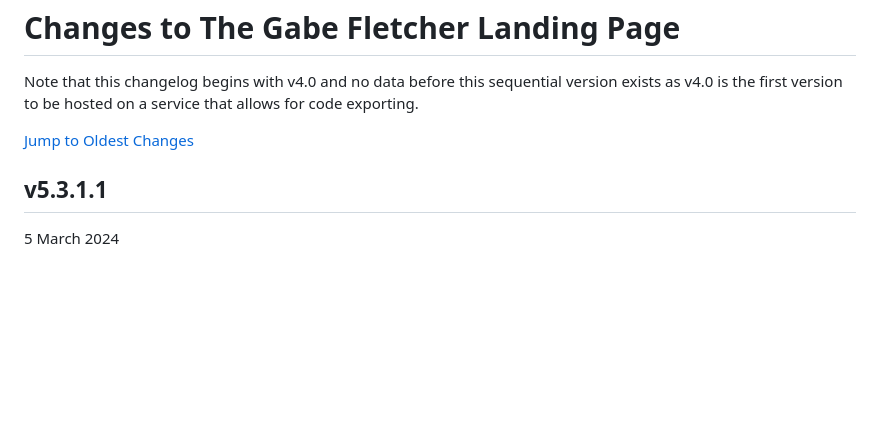
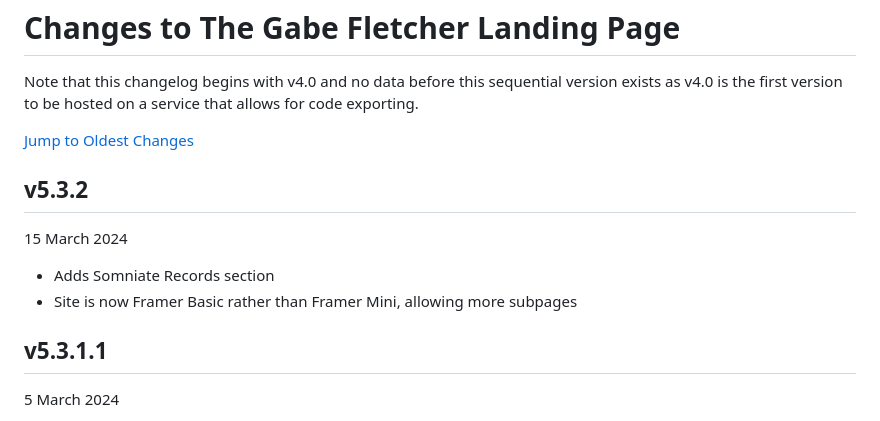
Before and after one commit to gabefletch/site, a Markdown page: changes.md, the part around the change. GitHub-like rendering; blank space fills up the shorter version.

```diff
--- a/changes.md
+++ b/changes.md
@@ -3,6 +3,10 @@ Note that this changelog begins with v4.0 and no data before this sequential ver
 
 [Jump to Oldest Changes](https://github.com/gabefletch/site/blob/main/changes.md#v40)
 
+## v5.3.2
+15 March 2024
+- Adds Somniate Records section
+- Site is now Framer Basic rather than Framer Mini, allowing more subpages
 ## v5.3.1.1
 5 March 2024
 - Fixes the "Listen Now" button linking to nowhere on certain breakpoints
```
